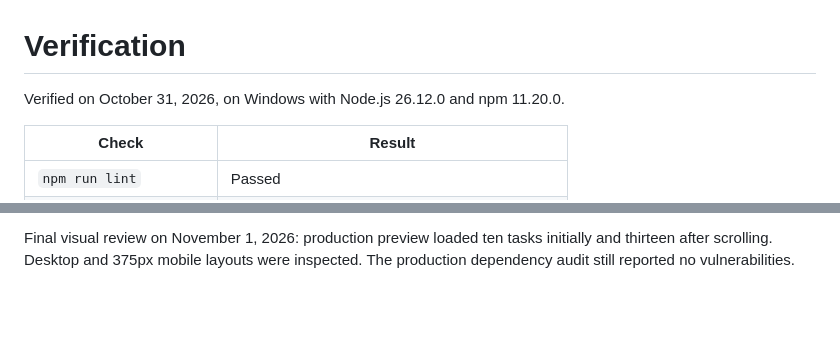
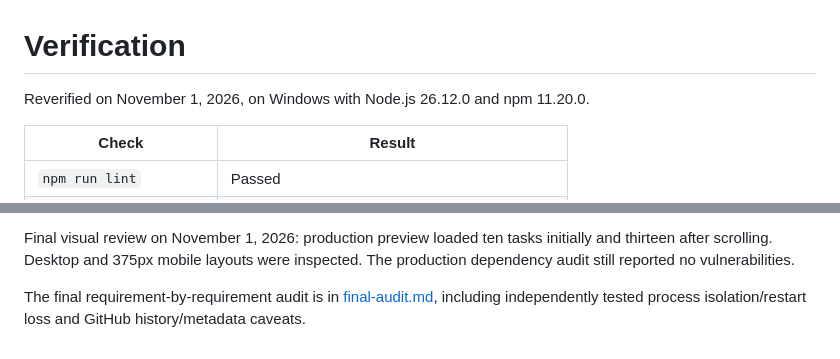
Before and after one commit to pedrobragabes/artefact-software-engineer-case, a Markdown page: docs/verification.md, 2 parts joined by grey strips. GitHub-like rendering; blank space fills up the shorter version.

```diff
--- a/docs/verification.md
+++ b/docs/verification.md
@@ -1,6 +1,6 @@
 # Verification
 
-Verified on October 31, 2026, on Windows with Node.js 26.12.0 and npm 11.20.0.
+Reverified on November 1, 2026, on Windows with Node.js 26.12.0 and npm 11.20.0.
 
 | Check                  | Result                                          |
 | ---------------------- | ----------------------------------------------- |
@@ -24,3 +24,5 @@ Tasks are held only in server memory. Restarts lose data, separate processes do
 The infinite-scroll bonus is verified with 23 tasks across three pages, with no duplicate entries. Tests cover editing and deleting a later-page task, exact page boundaries, invalid limits/cursors, deletion of a cursor task, retry after a failed page request, and keyboard loading without IntersectionObserver. The first page remains server-rendered. No dependencies were added.
 
 Final visual review on November 1, 2026: production preview loaded ten tasks initially and thirteen after scrolling. Desktop and 375px mobile layouts were inspected. The production dependency audit still reported no vulnerabilities.
+
+The final requirement-by-requirement audit is in [final-audit.md](final-audit.md), including independently tested process isolation/restart loss and GitHub history/metadata caveats.
```
Also changed, not shown: README.md (+27 -4 lines), docs/final-audit.md (added, +97 -0 lines), docs/images/task-manager.png (added), 1 other file.
